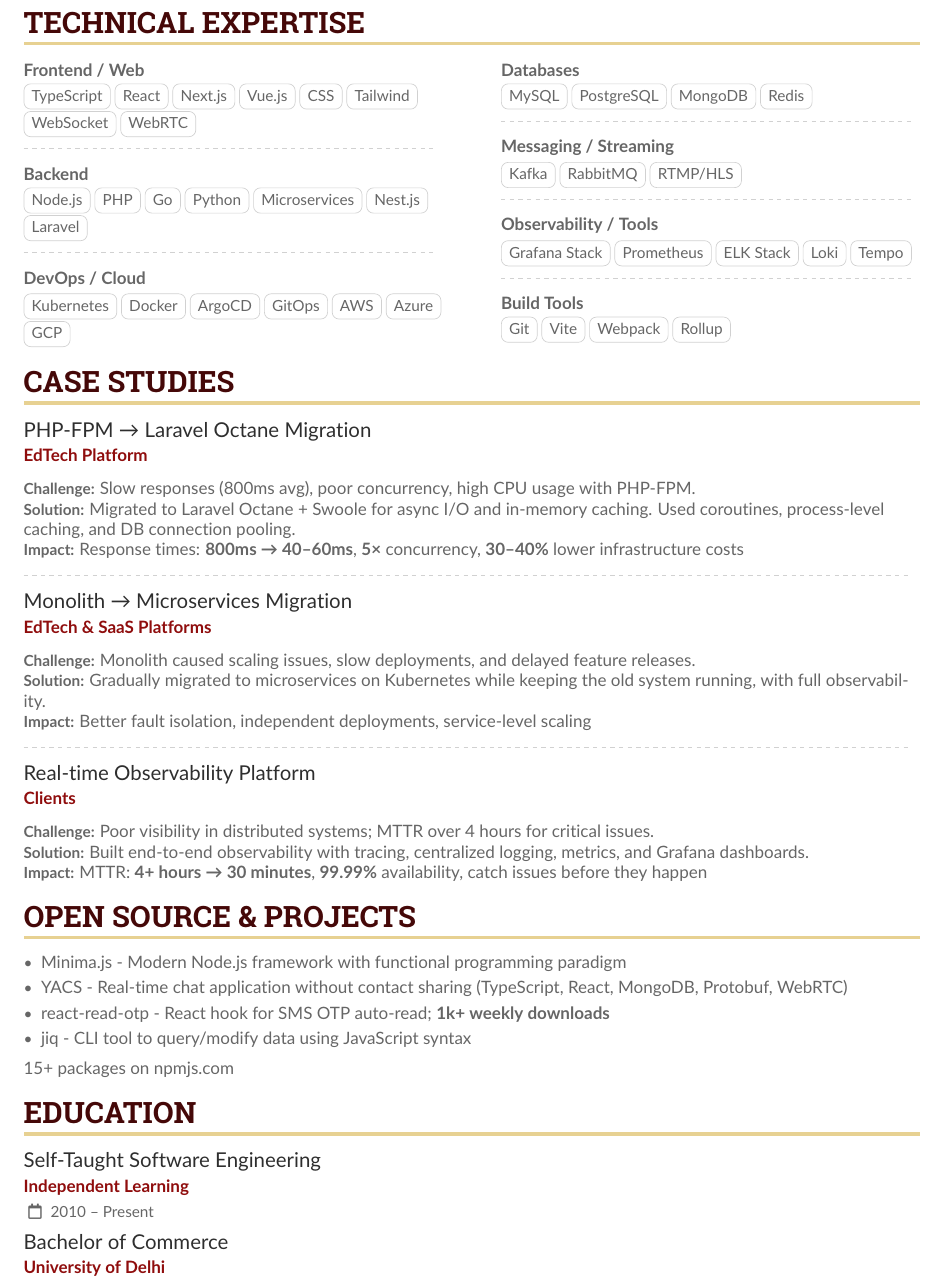
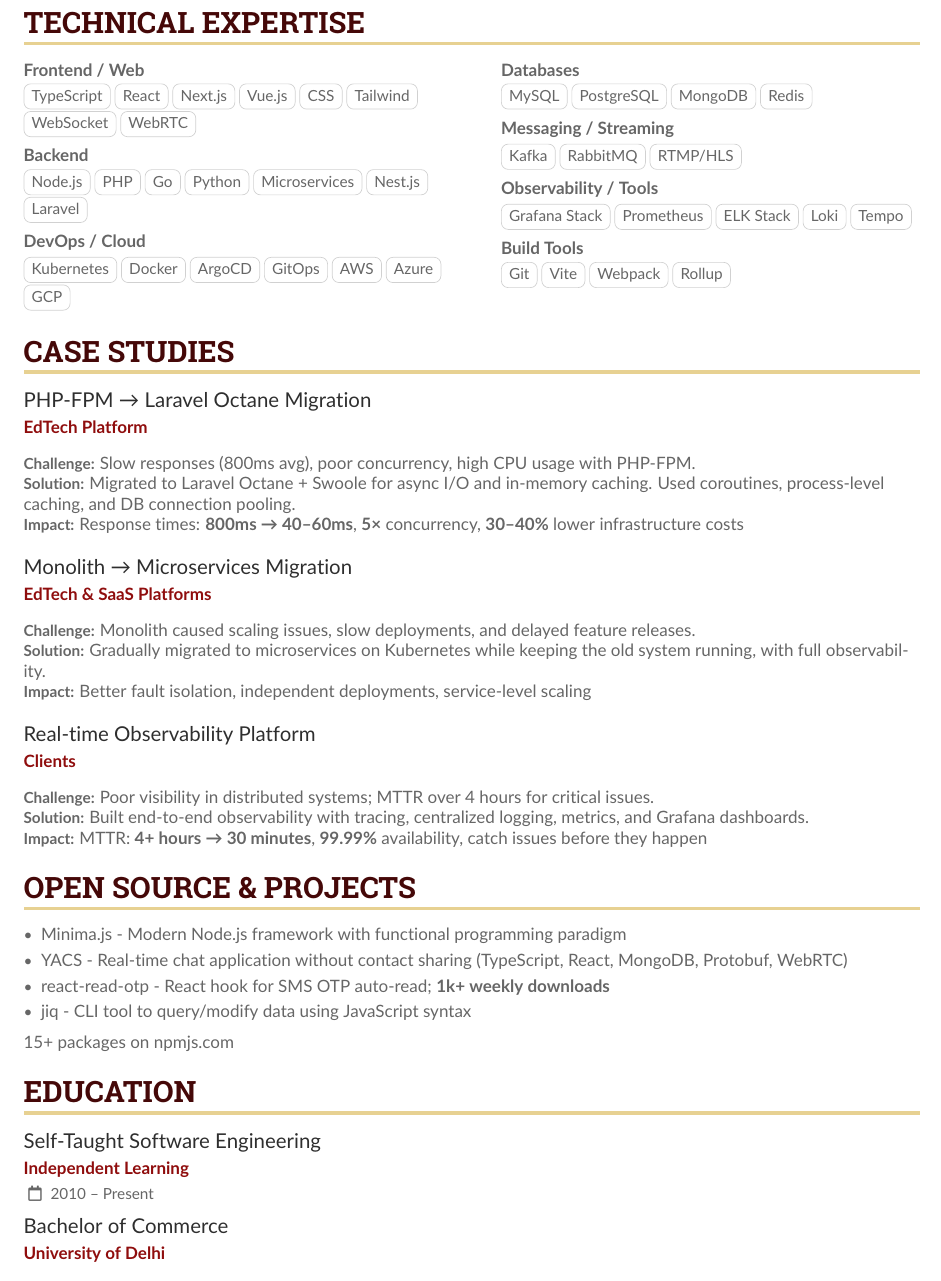
Before and after one commit to md-adil/resume, a LaTeX CV (software-architect.tex, which reads altacv.cls): part of page 2 of 2, cut so that both start at the same text. Compiled offline with pdfLaTeX.

Commit message:
fix spacing

```diff
--- a/altacv.cls
+++ b/altacv.cls
@@ -330,7 +330,7 @@
       ~#3}%
     }}%
   \ifstrequal{#4}{}{}{%
-    {\small\makebox[0.5\linewidth][l]%
+    {\small\makebox[0.5\linewidth][r]%
       {\BeginAccSupp{method=pdfstringdef,ActualText={\locationname:}}\cvLocationMarker\EndAccSupp{}%
         ~#4}%
     }}\par
--- a/software-architect.tex
+++ b/software-architect.tex
@@ -136,15 +135,15 @@
 
 \skillsection{Databases}{MySQL, PostgreSQL, MongoDB, Redis}
 
-\divider
+\medskip
 
 \skillsection{Messaging / Streaming}{Kafka, RabbitMQ, RTMP/HLS}
 
-\divider
+\medskip
 
 \skillsection{Observability / Tools}{Grafana Stack, Prometheus, ELK Stack, Loki, Tempo}
 
-\divider
+\medskip
 
 \skillsection{Build Tools}{Git, Vite, Webpack, Rollup}
 \end{paracol}
@@ -160,7 +159,7 @@
 
 {\small\textbf{Impact:}} Response times: \textbf{800ms → 40–60ms}, \textbf{5×} concurrency, \textbf{30–40\%} lower infrastructure costs
 
-\divider
+\bigskip
 
 \cvevent{Monolith → Microservices Migration}{EdTech \& SaaS Platforms}{}{}
 {\small\textbf{Challenge:}} Monolith caused scaling issues, slow deployments, and delayed feature releases.
```
Also changed, not shown: software-architect.tex (13 more changed lines).
